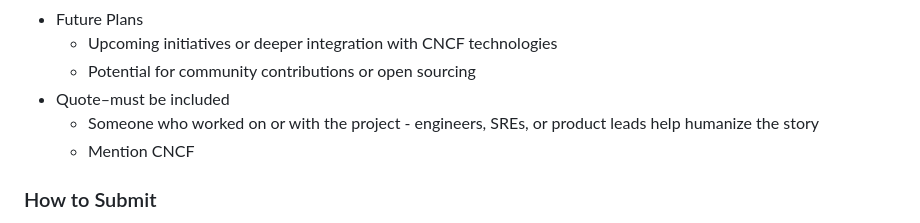
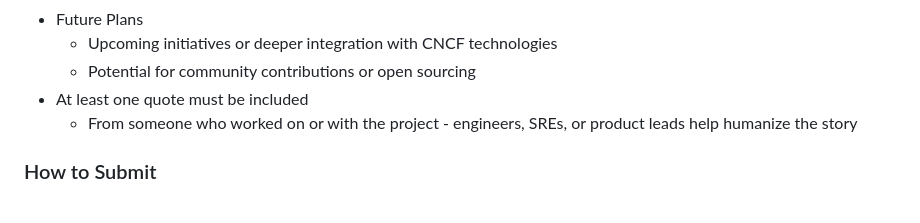
Before and after one commit to cncf/foundation, a Markdown page: policies-guidance/case-study-guidelines.md, the part around the change. GitHub-like rendering.

Commit message:
Update policies-guidance/case-study-guidelines.md
Approve one or the other when mentioning a project OR CNCF

Co-authored-by: Bill Mulligan <billmulligan516@gmail.com>
Signed-off-by: Audra Montenegro <107572090+AudMonte01@users.noreply.github.com>

```diff
--- a/policies-guidance/case-study-guidelines.md
+++ b/policies-guidance/case-study-guidelines.md
@@ -82,9 +82,8 @@ You’ve got great case studies. We want our ecosystem (and beyond) to hear abou
 * Future Plans
   * Upcoming initiatives or deeper integration with CNCF technologies
   * Potential for community contributions or open sourcing
-* Quote–must be included
-  * Someone who worked on or with the project - engineers, SREs, or product leads help humanize the story
-  * Mention CNCF
+* At least one quote must be included
+  * From someone who worked on or with the project - engineers, SREs, or product leads help humanize the story
 
 
 ### How to Submit ###
```
